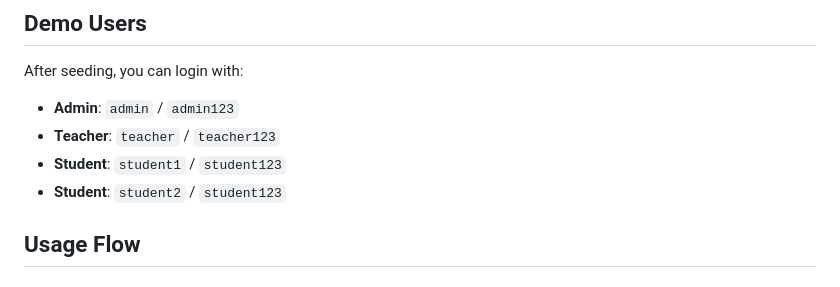
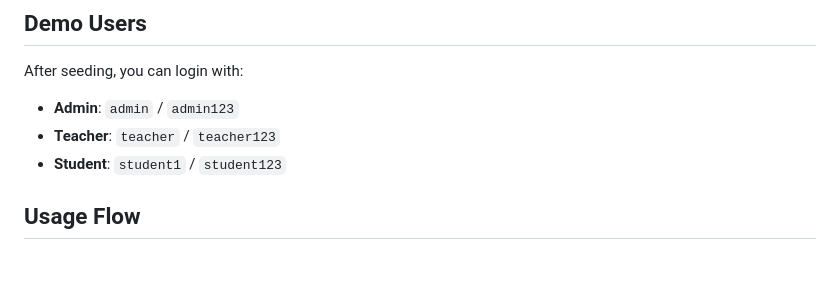
Before and after one commit to aydino3/ParamTechQA, a Markdown page: exam_systemv2/README.md, the part around the change. Drawn GitHub-style.

```diff
--- a/exam_systemv2/README.md
+++ b/exam_systemv2/README.md
@@ -94,7 +94,6 @@ After seeding, you can login with:
 - **Admin**: `admin` / `admin123`
 - **Teacher**: `teacher` / `teacher123`
 - **Student**: `student1` / `student123`
-- **Student**: `student2` / `student123`
 
 ## Usage Flow
 
```
